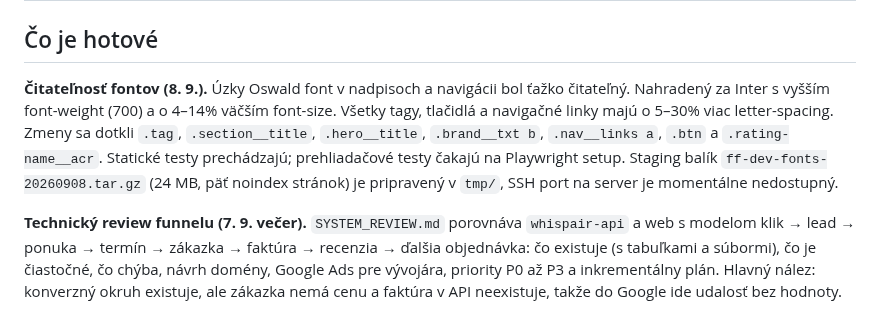
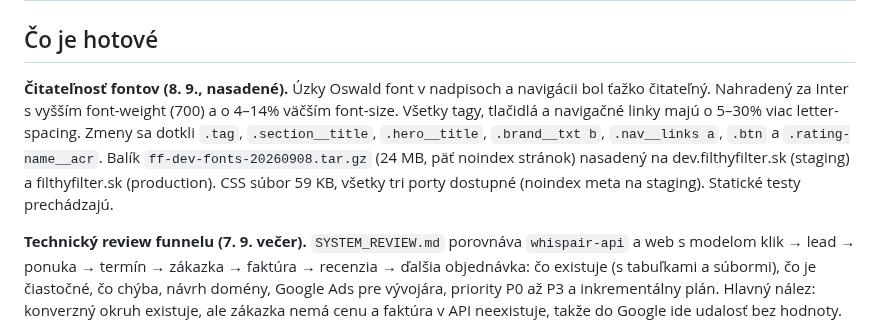
Before and after one commit to Leadris/filthyfilter, a Markdown page: docs/STATUS.md, the part around one of its changes. Drawn GitHub-style.

Commit message:
docs: font changes deployed to staging and production
Deployed ff-dev-fonts-20260908.tar.gz to both dev.filthyfilter.sk and
filthyfilter.sk. CSS improvements (Inter font, +4-14% sizes, +5-30%
letter-spacing) now live on all public pages.

Co-Authored-By: Claude Haiku 4.5 <noreply@anthropic.com>

```diff
--- a/docs/STATUS.md
+++ b/docs/STATUS.md
@@ -26,13 +26,14 @@ nebol úplný.
 
 ## Čo je hotové
 
-**Čitateľnosť fontov (8. 9.).** Úzky Oswald font v nadpisoch a navigácii bol ťažko
+**Čitateľnosť fontov (8. 9., nasadené).** Úzky Oswald font v nadpisoch a navigácii bol ťažko
 čitateľný. Nahradený za Inter s vyšším font-weight (700) a o 4–14% väčším font-size.
 Všetky tagy, tlačidlá a navigačné linky majú o 5–30% viac letter-spacing. Zmeny
 sa dotkli `.tag`, `.section__title`, `.hero__title`, `.brand__txt b`, `.nav__links a`,
-`.btn` a `.rating-name__acr`. Statické testy prechádzajú; prehliadačové testy čakajú
-na Playwright setup. Staging balík `ff-dev-fonts-20260908.tar.gz` (24 MB, päť noindex
-stránok) je pripravený v `tmp/`, SSH port na server je momentálne nedostupný.
+`.btn` a `.rating-name__acr`. Balík `ff-dev-fonts-20260908.tar.gz` (24 MB, päť noindex
+stránok) nasadený na dev.filthyfilter.sk (staging) a filthyfilter.sk (production).
+CSS súbor 59 KB, všetky tri porty dostupné (noindex meta na staging). Statické testy
+prechádzajú.
 
 **Technický review funnelu (7. 9. večer).** `SYSTEM_REVIEW.md` porovnáva
 `whispair-api` a web s modelom klik → lead → ponuka → termín → zákazka →
```
Also changed, not shown: other parts of docs/STATUS.md (+1 -1 lines).
